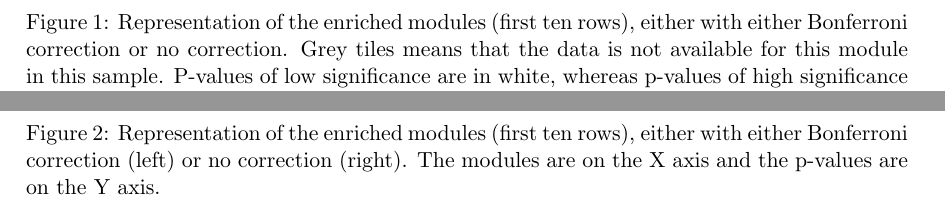
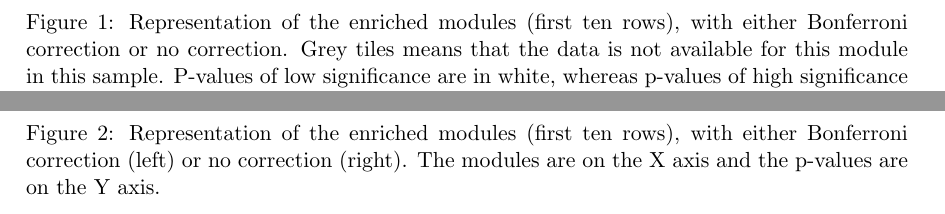
Before and after one commit to sysbio-curie/ACSNMineR, a LaTeX document (jss/article.tex): two parts of pages 7 and 8 of 19, joined at a grey line, cut so that both start at the same text. Compiled offline with pdfLaTeX.

Commit message:
[Paper]
Included Emmanuel's corrections

```diff
--- a/jss/article.tex
+++ b/jss/article.tex
@@ -348,7 +348,7 @@ represent_enrichment(enrichment = list(SampleA = enrichment_test[1:10,],
 
 \begin{figure}
 	\centering
-	\caption{Representation of the enriched modules (first ten rows), either with either Bonferroni correction or no correction. Grey tiles means that the data is not available for this module in this sample. P-values of low significance are in white, whereas p-values of high significance are represent in blue. Samples are in abscissa and modules are on the Y axis  }
+	\caption{Representation of the enriched modules (first ten rows), with either Bonferroni correction or no correction. Grey tiles means that the data is not available for this module in this sample. P-values of low significance are in white, whereas p-values of high significance are represent in blue. Samples are in abscissa and modules are on the Y axis  }
 	\includegraphics{figures/comparison_corrected_unc.pdf}
     \label{fig:heatm}
 
@@ -356,7 +356,7 @@ represent_enrichment(enrichment = list(SampleA = enrichment_test[1:10,],
 
 
 \begin{figure}
-	\caption{Representation of the enriched modules (first ten rows), either with either Bonferroni correction (left) or no correction (right). The modules are on the X axis and the p-values are on the Y axis.  }
+	\caption{Representation of the enriched modules (first ten rows), with either Bonferroni correction (left) or no correction (right). The modules are on the X axis and the p-values are on the Y axis.  }
 	\includegraphics{figures/comparison_corrected_unc_bars.pdf}
 	\label{fig:barp}
 
```
Also changed, not shown: jss/article.tex (2 more changed lines), 1 other file.
